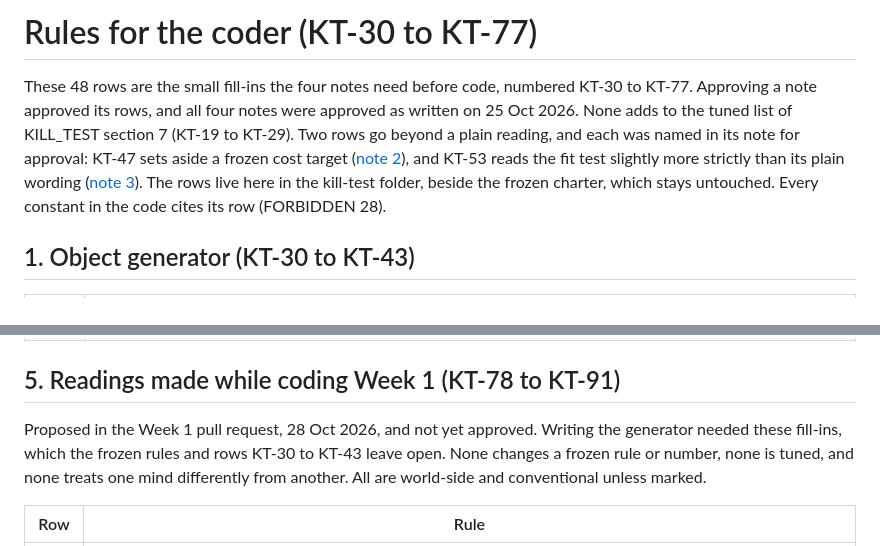
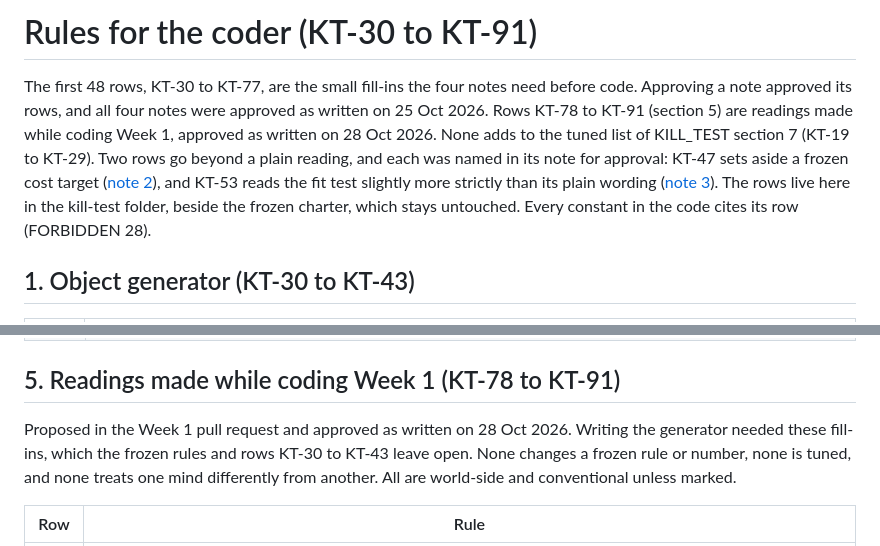
Before and after one commit to zivikzi/frankie, a Markdown page: kill-test/RULES.md, 2 parts joined by grey strips. Rendered like a GitHub page.

Commit message:
Mark rows KT-78 to KT-91 approved
Aitzaz approved all 14 Week 1 readings as written on 28 Oct 2026.

Co-Authored-By: Claude Opus 5.5 <noreply@anthropic.com>
Claude-Session: https://claude.ai/code/session_01CcSeULX5yuhRfSHyJSkdN2

```diff
--- a/kill-test/RULES.md
+++ b/kill-test/RULES.md
@@ -1,6 +1,6 @@
-# Rules for the coder (KT-30 to KT-77)
+# Rules for the coder (KT-30 to KT-91)
 
-These 48 rows are the small fill-ins the four notes need before code, numbered KT-30 to KT-77. Approving a note approved its rows, and all four notes were approved as written on 25 Oct 2026. None adds to the tuned list of KILL_TEST section 7 (KT-19 to KT-29). Two rows go beyond a plain reading, and each was named in its note for approval: KT-47 sets aside a frozen cost target ([note 2](design-notes/2-drive.md)), and KT-53 reads the fit test slightly more strictly than its plain wording ([note 3](design-notes/3-tower.md)). The rows live here in the kill-test folder, beside the frozen charter, which stays untouched. Every constant in the code cites its row (FORBIDDEN 28).
+The first 48 rows, KT-30 to KT-77, are the small fill-ins the four notes need before code. Approving a note approved its rows, and all four notes were approved as written on 25 Oct 2026. Rows KT-78 to KT-91 (section 5) are readings made while coding Week 1, approved as written on 28 Oct 2026. None adds to the tuned list of KILL_TEST section 7 (KT-19 to KT-29). Two rows go beyond a plain reading, and each was named in its note for approval: KT-47 sets aside a frozen cost target ([note 2](design-notes/2-drive.md)), and KT-53 reads the fit test slightly more strictly than its plain wording ([note 3](design-notes/3-tower.md)). The rows live here in the kill-test folder, beside the frozen charter, which stays untouched. Every constant in the code cites its row (FORBIDDEN 28).
 
 ## 1. Object generator (KT-30 to KT-43)
 
@@ -72,7 +72,7 @@ These 48 rows are the small fill-ins the four notes need before code, numbered K
 
 ## 5. Readings made while coding Week 1 (KT-78 to KT-91)
 
-Proposed in the Week 1 pull request, 28 Oct 2026, and not yet approved. Writing the generator needed these fill-ins, which the frozen rules and rows KT-30 to KT-43 leave open. None changes a frozen rule or number, none is tuned, and none treats one mind differently from another. All are world-side and conventional unless marked.
+Proposed in the Week 1 pull request and approved as written on 28 Oct 2026. Writing the generator needed these fill-ins, which the frozen rules and rows KT-30 to KT-43 leave open. None changes a frozen rule or number, none is tuned, and none treats one mind differently from another. All are world-side and conventional unless marked.
 
 | Row | Rule |
 |---|---|
```
